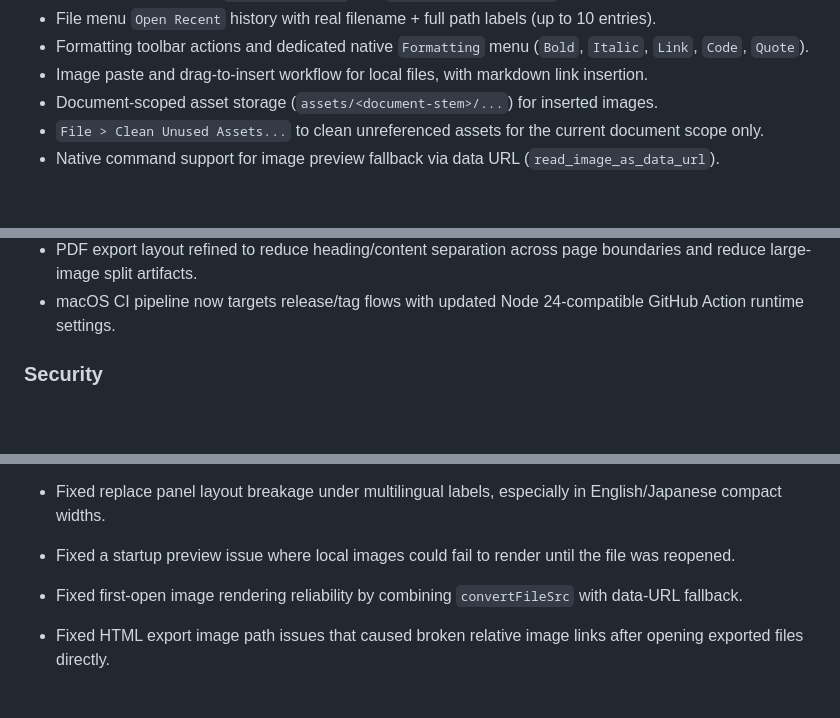
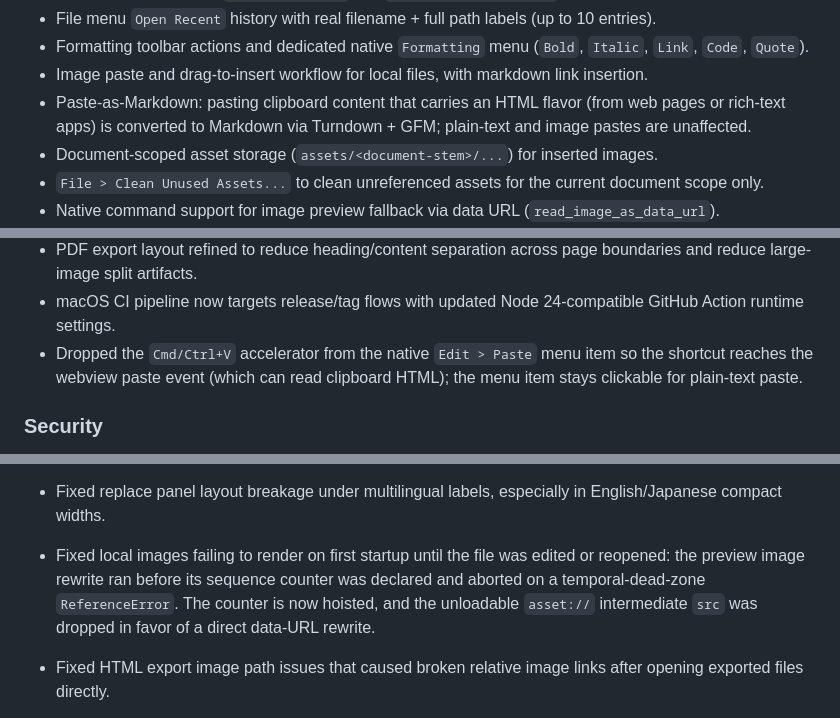
Before and after one commit to cairenbin/Light_MD, a Markdown page: CHANGELOG.md, 3 parts joined by grey strips. Rendered like a GitHub page; blank space fills up the shorter version.

```diff
--- a/CHANGELOG.md
+++ b/CHANGELOG.md
@@ -27,6 +27,7 @@ All notable changes to this project will be documented in this file.
 - File menu `Open Recent` history with real filename + full path labels (up to 10 entries).
 - Formatting toolbar actions and dedicated native `Formatting` menu (`Bold`, `Italic`, `Link`, `Code`, `Quote`).
 - Image paste and drag-to-insert workflow for local files, with markdown link insertion.
+- Paste-as-Markdown: pasting clipboard content that carries an HTML flavor (from web pages or rich-text apps) is converted to Markdown via Turndown + GFM; plain-text and image pastes are unaffected.
 - Document-scoped asset storage (`assets/<document-stem>/...`) for inserted images.
 - `File > Clean Unused Assets...` to clean unreferenced assets for the current document scope only.
 - Native command support for image preview fallback via data URL (`read_image_as_data_url`).
@@ -54,6 +55,7 @@ All notable changes to this project will be documented in this file.
 - Export output style aligned to a neutral document format (white background, black text) for printable/shareable HTML and PDF files.
 - PDF export layout refined to reduce heading/content separation across page boundaries and reduce large-image split artifacts.
 - macOS CI pipeline now targets release/tag flows with updated Node 24-compatible GitHub Action runtime settings.
+- Dropped the `Cmd/Ctrl+V` accelerator from the native `Edit > Paste` menu item so the shortcut reaches the webview paste event (which can read clipboard HTML); the menu item stays clickable for plain-text paste.
 
 ### Security
 
@@ -83,8 +85,7 @@ All notable changes to this project will be documented in this file.
 - Fixed keyboard interaction for autocomplete and insert overlays (focus handling, arrow navigation, and escape behavior).
 - Fixed find result index display edge cases (for example `1/1` initialization when the first match is already active).
 - Fixed replace panel layout breakage under multilingual labels, especially in English/Japanese compact widths.
-- Fixed a startup preview issue where local images could fail to render until the file was reopened.
-- Fixed first-open image rendering reliability by combining `convertFileSrc` with data-URL fallback.
+- Fixed local images failing to render on first startup until the file was edited or reopened: the preview image rewrite ran before its sequence counter was declared and aborted on a temporal-dead-zone `ReferenceError`. The counter is now hoisted, and the unloadable `asset://` intermediate `src` was dropped in favor of a direct data-URL rewrite.
 - Fixed HTML export image path issues that caused broken relative image links after opening exported files directly.
 - Fixed PDF export rendering regressions (blank pages and unstable pagination path) by switching to a stable canvas-based export path with smarter page-break selection.
 - Fixed topbar responsive recalculation so toolbar layout reliably recovers after repeated narrow/wide window resizing.
```
Also changed, not shown: README.md (+2 -0 lines), README.zh-CN.md (+2 -0 lines).
